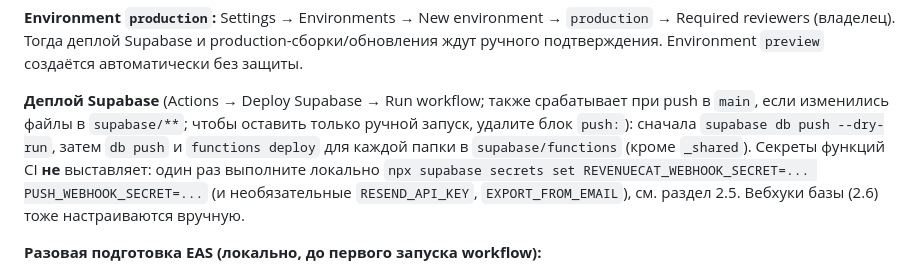
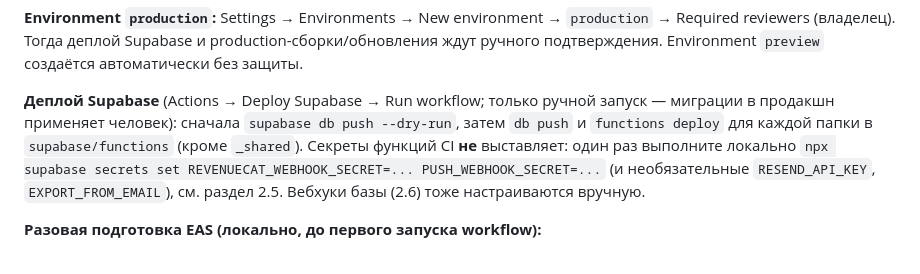
Before and after one commit to xdudash/renvi, a Markdown page: docs/SETUP.md, the part around the change. Drawn GitHub-style.

Commit message:
SETUP.md: deploy workflow is manual only
Co-Authored-By: Claude Opus 5.5 <noreply@anthropic.com>
Claude-Session: https://claude.ai/code/session_01TyqwVrczz28rHvhrgFPxw4

```diff
--- a/docs/SETUP.md
+++ b/docs/SETUP.md
@@ -77,7 +77,7 @@ Workflow-файлы: `.github/workflows/deploy-supabase.yml` и `.github/workflo
 
 **Environment `production`:** Settings → Environments → New environment → `production` → Required reviewers (владелец). Тогда деплой Supabase и production-сборки/обновления ждут ручного подтверждения. Environment `preview` создаётся автоматически без защиты.
 
-**Деплой Supabase** (Actions → Deploy Supabase → Run workflow; также срабатывает при push в `main`, если изменились файлы в `supabase/**`; чтобы оставить только ручной запуск, удалите блок `push:`): сначала `supabase db push --dry-run`, затем `db push` и `functions deploy` для каждой папки в `supabase/functions` (кроме `_shared`). Секреты функций CI **не** выставляет: один раз выполните локально `npx supabase secrets set REVENUECAT_WEBHOOK_SECRET=... PUSH_WEBHOOK_SECRET=...` (и необязательные `RESEND_API_KEY`, `EXPORT_FROM_EMAIL`), см. раздел 2.5. Вебхуки базы (2.6) тоже настраиваются вручную.
+**Деплой Supabase** (Actions → Deploy Supabase → Run workflow; только ручной запуск — миграции в продакшн применяет человек): сначала `supabase db push --dry-run`, затем `db push` и `functions deploy` для каждой папки в `supabase/functions` (кроме `_shared`). Секреты функций CI **не** выставляет: один раз выполните локально `npx supabase secrets set REVENUECAT_WEBHOOK_SECRET=... PUSH_WEBHOOK_SECRET=...` (и необязательные `RESEND_API_KEY`, `EXPORT_FROM_EMAIL`), см. раздел 2.5. Вебхуки базы (2.6) тоже настраиваются вручную.
 
 **Разовая подготовка EAS (локально, до первого запуска workflow):**
 1. `npx eas-cli@latest login`, затем `npx eas-cli@latest init` — создаст проект на expo.dev и впишет `extra.eas.projectId` в `app.json`. Мы его не придумываем: **пока `projectId` нет, workflow сборки намеренно падает** с сообщением. Закоммитьте изменённый `app.json`.
```
